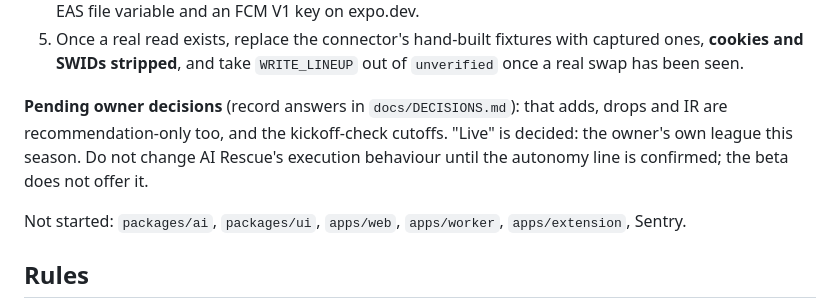
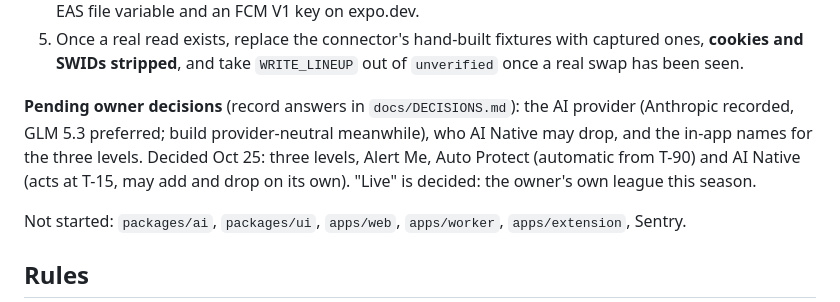
Before and after one commit to rmanager-cpu/hangover-bot, a Markdown page: CLAUDE.md, the part around the change. Rendered like a GitHub page.

Commit message:
DECISIONS: the pitch, three levels, and AI Native's autonomy
The owner's pitch (hangover insurance: fix broken spots, never manage the
team), three levels (Alert Me, Auto Protect from T-90, AI Native at T-15),
and AI Native allowed to add and drop on its own, reversing the Oct 2
recommendation-only direction. Who may be dropped, the level names and the AI
provider (Anthropic recorded, GLM 5.3 preferred) stay open. CLAUDE.md's
pending list says the same.

Co-Authored-By: Claude Opus 5.5 <noreply@anthropic.com>

```diff
--- a/CLAUDE.md
+++ b/CLAUDE.md
@@ -97,10 +97,11 @@ unreachable from the build and fix sessions.
    **cookies and SWIDs stripped**, and take `WRITE_LINEUP` out of `unverified` once a real
    swap has been seen.
 
-**Pending owner decisions** (record answers in `docs/DECISIONS.md`): that adds, drops and IR
-are recommendation-only too, and the kickoff-check cutoffs. "Live" is decided: the owner's
-own league this season. Do not change AI Rescue's execution behaviour until the autonomy line
-is confirmed; the beta does not offer it.
+**Pending owner decisions** (record answers in `docs/DECISIONS.md`): the AI provider
+(Anthropic recorded, GLM 5.3 preferred; build provider-neutral meanwhile), who AI Native may
+drop, and the in-app names for the three levels. Decided Oct 25: three levels, Alert Me, Auto
+Protect (automatic from T-90) and AI Native (acts at T-15, may add and drop on its own). "Live"
+is decided: the owner's own league this season.
 
 Not started: `packages/ai`, `packages/ui`, `apps/web`, `apps/worker`, `apps/extension`,
 Sentry.
```
Also changed, not shown: docs/DECISIONS.md (+3 -0 lines).
